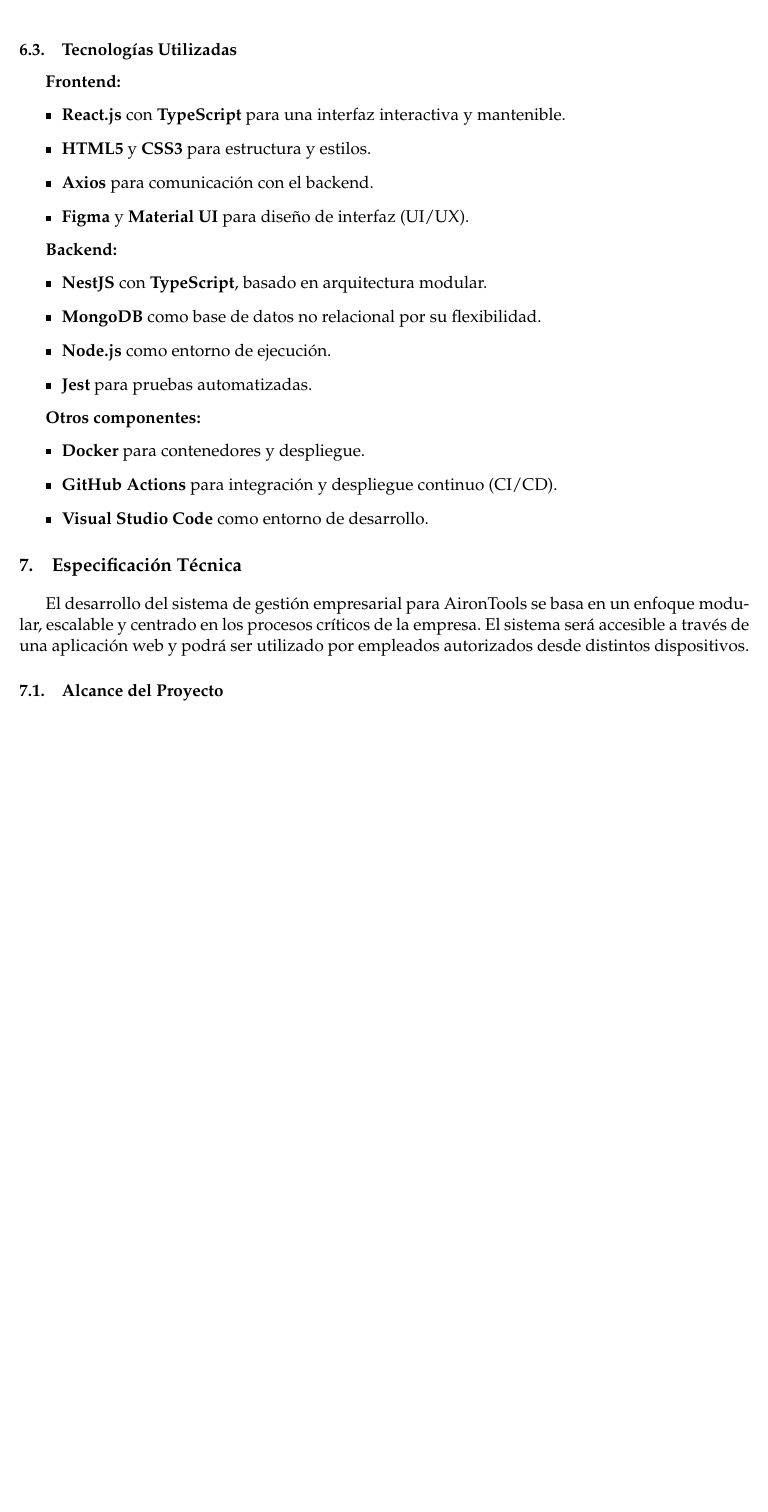
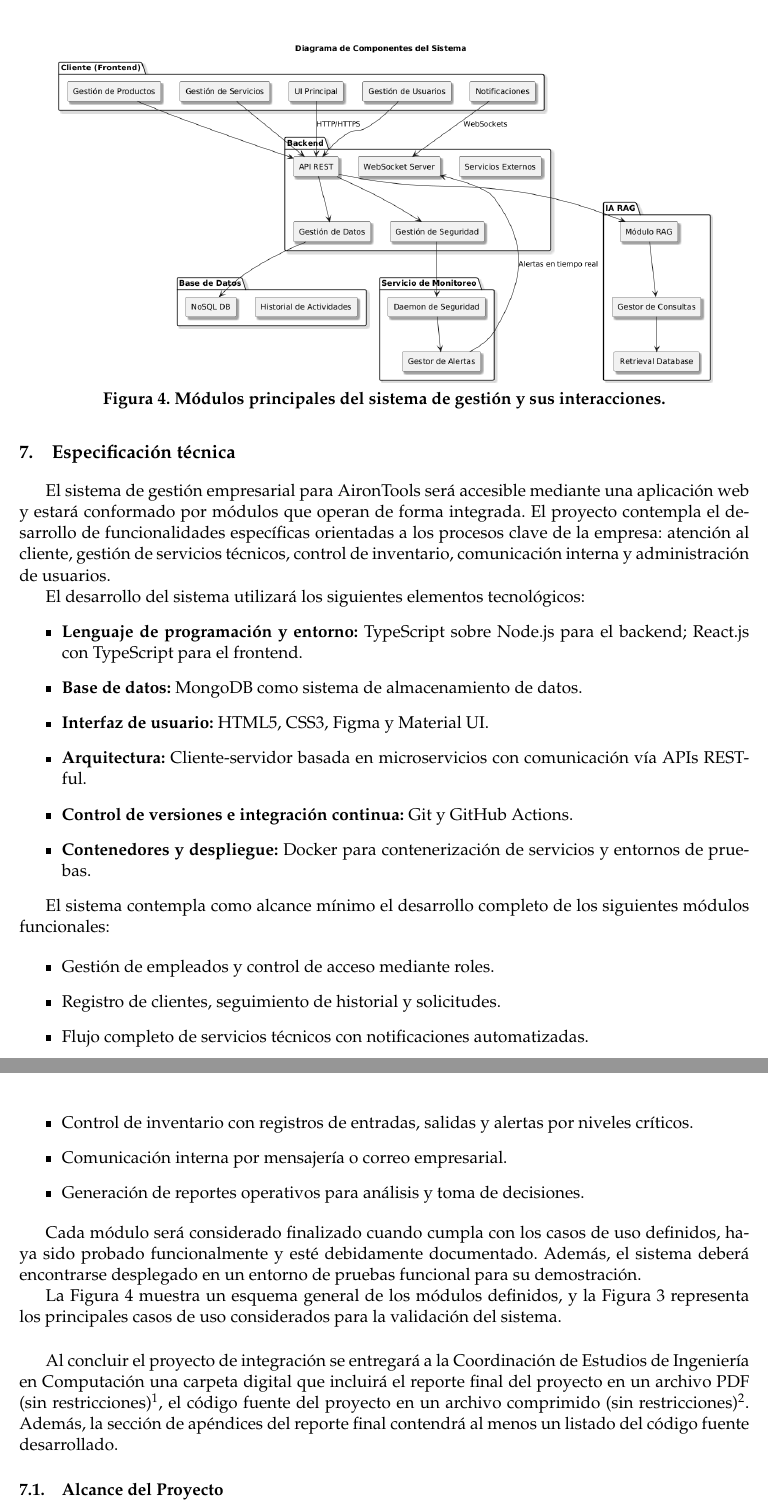
Before and after one commit to Giozar/propuesta-proyecto, a LaTeX document (main.tex, which reads cuerpo.tex): part of page 7 of 14 before the commit and two parts of pages 10 and 11 of 18 after it, the two joined at a grey line, cut at the place of the change, the shorter picture padded with empty space. Compiled offline with pdfLaTeX.

Commit message:
Se añade descripción y especificación técnica

```diff
--- a/cuerpo.tex
+++ b/cuerpo.tex
@@ -170,18 +173,5 @@
 
-\subsection{Tecnologías Utilizadas}
+	\subsection*{Módulo de servicios técnicos}
 
-\textbf{Frontend:}
-\begin{itemize}
-	\item \textbf{React.js} con \textbf{TypeScript} para una interfaz interactiva y mantenible.
-	\item \textbf{HTML5} y \textbf{CSS3} para estructura y estilos.
-	\item \textbf{Axios} para comunicación con el backend.
-	\item \textbf{Figma} y \textbf{Material UI} para diseño de interfaz (UI/UX).
-\end{itemize}
+	Administra todo el flujo operativo relacionado con los servicios que presta AironTools, como la reparación de herramientas. Incluye el registro del equipo, análisis técnico, cotización, reparación, entrega y recepción final. El flujo completo de este proceso se muestra en la Figura~\ref{fig:secuencia}.
 
-\textbf{Backend:}
-\begin{itemize}
-	\item \textbf{NestJS} con \textbf{TypeScript}, basado en arquitectura modular.
-	\item \textbf{MongoDB} como base de datos no relacional por su flexibilidad.
-	\item \textbf{Node.js} como entorno de ejecución.
-	\item \textbf{Jest} para pruebas automatizadas.
-\end{itemize}
@@ -188,7 +184 @@
 
-\textbf{Otros componentes:}
-\begin{itemize}
-	\item \textbf{Docker} para contenedores y despliegue.
-	\item \textbf{GitHub Actions} para integración y despliegue continuo (CI/CD).
-	\item \textbf{Visual Studio Code} como entorno de desarrollo.
-\end{itemize}
@@ -195,3 +206,9 @@
+	\begin{figure}[H]
+		\centering
+		\includegraphics[width=0.9\textwidth]{componentes-sistema.png}
+		\caption{Módulos principales del sistema de gestión y sus interacciones.}
+		\label{fig:modulos}
+	\end{figure}
 
 
 
@@ -199,10 +216,39 @@
 
 
 
+	\section{Especificación técnica}
 
-\section{Especificación Técnica}
+	El sistema de gestión empresarial para AironTools será accesible mediante una aplicación web y estará conformado por módulos que operan de forma integrada. El proyecto contempla el desarrollo de funcionalidades específicas orientadas a los procesos clave de la empresa: atención al cliente, gestión de servicios técnicos, control de inventario, comunicación interna y administración de usuarios.
 
-El desarrollo del sistema de gestión empresarial para AironTools se basa en un enfoque modular, escalable y centrado en los procesos críticos de la empresa. El sistema será accesible a través de una aplicación web y podrá ser utilizado por empleados autorizados desde distintos dispositivos.
+	El desarrollo del sistema utilizará los siguientes elementos tecnológicos:
+	\begin{itemize}
+		\item \textbf{Lenguaje de programación y entorno:} TypeScript sobre Node.js para el backend; React.js con TypeScript para el frontend.
+		\item \textbf{Base de datos:} MongoDB como sistema de almacenamiento de datos.
+		\item \textbf{Interfaz de usuario:} HTML5, CSS3, Figma y Material UI.
+		\item \textbf{Arquitectura:} Cliente-servidor basada en microservicios con comunicación vía APIs RESTful.
+		\item \textbf{Control de versiones e integración continua:} Git y GitHub Actions.
+		\item \textbf{Contenedores y despliegue:} Docker para contenerización de servicios y entornos de pruebas.
+	\end{itemize}
+
+	El sistema contempla como alcance mínimo el desarrollo completo de los siguientes módulos funcionales:
+
+	\begin{itemize}
+		\item Gestión de empleados y control de acceso mediante roles.
+		\item Registro de clientes, seguimiento de historial y solicitudes.
+		\item Flujo completo de servicios técnicos con notificaciones automatizadas.
+		\item Control de inventario con registros de entradas, salidas y alertas por niveles críticos.
+		\item Comunicación interna por mensajería o correo empresarial.
+		\item Generación de reportes operativos para análisis y toma de decisiones.
+	\end{itemize}
+
+	Cada módulo será considerado finalizado cuando cumpla con los casos de uso definidos, haya sido probado funcionalmente y esté debidamente documentado. Además, el sistema deberá encontrarse desplegado en un entorno de pruebas funcional para su demostración.
+
+	La Figura~\ref{fig:modulos} muestra un esquema general de los módulos definidos, y la Figura~\ref{fig:casosuso} representa los principales casos de uso considerados para la validación del sistema.
+
+	\vspace{0.5cm}
+
+	%Este texto SÍ debe incluirse para que la propuesta pueda ser aceptada.
+	Al concluir el proyecto de integración se entregará a la Coordinación de Estudios de Ingeniería en Computación una carpeta digital que incluirá el reporte final del proyecto en un archivo PDF (sin restricciones)\footnote{Debe poder visualizarse sin solicitar contraseña}, el código fuente del proyecto en un archivo comprimido (sin restricciones)\footnote{Debe poder descomprimirse sin solicitar contraseña}. Además, la sección de apéndices del reporte final contendrá al menos un listado del código fuente desarrollado.
 
 \subsection{Alcance del Proyecto}
 
```
Also changed, not shown: cuerpo.tex (54 more changed lines).
